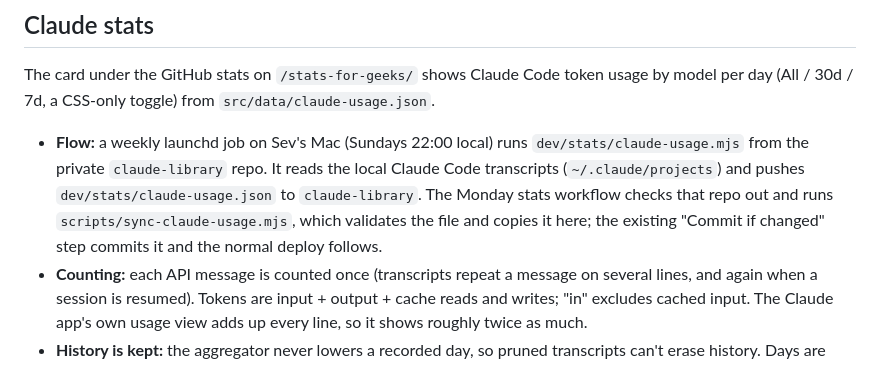
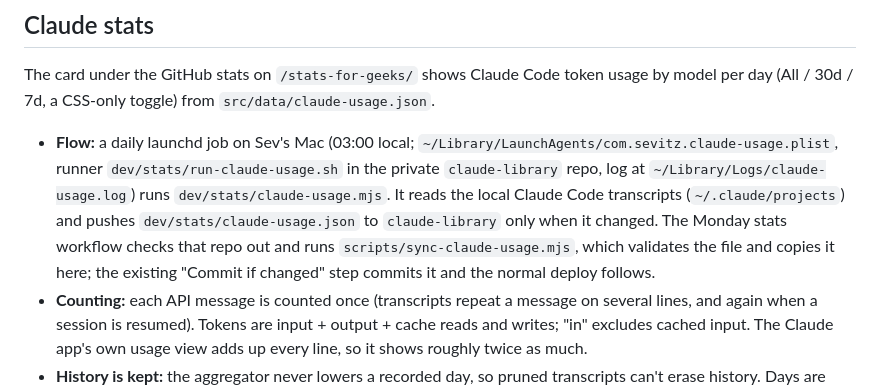
Before and after one commit to sevitz/sevitzdotcom, a Markdown page: README.md, the part around the change. Drawn GitHub-style.

Commit message:
README: Claude usage job runs daily at 03:00
Co-Authored-By: Claude Sonnet 5.5 <noreply@anthropic.com>

```diff
--- a/README.md
+++ b/README.md
@@ -47,7 +47,7 @@ Cloudflare Workers Builds is connected to this repo. Config lives in `wrangler.j
 
 The card under the GitHub stats on `/stats-for-geeks/` shows Claude Code token usage by model per day (All / 30d / 7d, a CSS-only toggle) from `src/data/claude-usage.json`.
 
-- **Flow:** a weekly launchd job on Sev's Mac (Sundays 22:00 local) runs `dev/stats/claude-usage.mjs` from the private `claude-library` repo. It reads the local Claude Code transcripts (`~/.claude/projects`) and pushes `dev/stats/claude-usage.json` to `claude-library`. The Monday stats workflow checks that repo out and runs `scripts/sync-claude-usage.mjs`, which validates the file and copies it here; the existing "Commit if changed" step commits it and the normal deploy follows.
+- **Flow:** a daily launchd job on Sev's Mac (03:00 local; `~/Library/LaunchAgents/com.sevitz.claude-usage.plist`, runner `dev/stats/run-claude-usage.sh` in the private `claude-library` repo, log at `~/Library/Logs/claude-usage.log`) runs `dev/stats/claude-usage.mjs`. It reads the local Claude Code transcripts (`~/.claude/projects`) and pushes `dev/stats/claude-usage.json` to `claude-library` only when it changed. The Monday stats workflow checks that repo out and runs `scripts/sync-claude-usage.mjs`, which validates the file and copies it here; the existing "Commit if changed" step commits it and the normal deploy follows.
 - **Counting:** each API message is counted once (transcripts repeat a message on several lines, and again when a session is resumed). Tokens are input + output + cache reads and writes; "in" excludes cached input. The Claude app's own usage view adds up every line, so it shows roughly twice as much.
 - **History is kept:** the aggregator never lowers a recorded day, so pruned transcripts can't erase history. Days are UTC. Claude Code on that one Mac only, not claude.ai chat or cloud sessions.
 - **Privacy:** the file holds only dates, model ids and four counters. The sync script rejects anything else (extra keys, strings that are not model ids, negative or non-integer counts) and never echoes file content. A missing or rejected file is skipped with a warning and never blocks the GitHub stats refresh.
```
